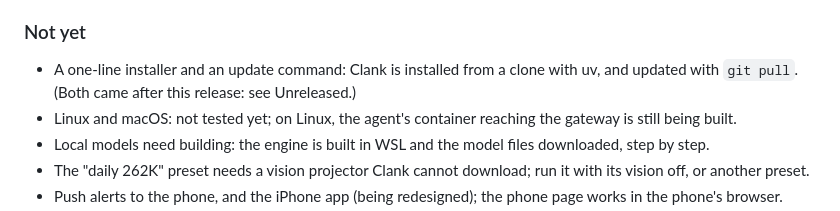
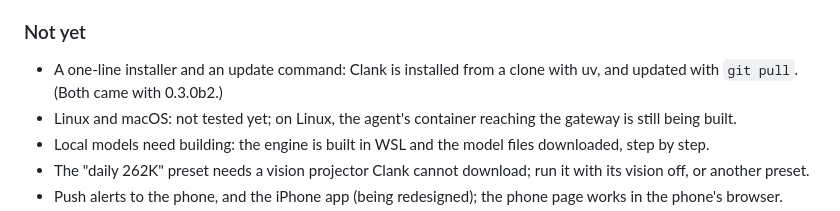
Before and after one commit to clank-ai/clank-ai.github.io, a Markdown page: src/content/changelog.md, the part around the change. Drawn GitHub-style.

Commit message:
Changelog: 0.3.0b1's note on the installer and updates points to 0.3.0b2, as Clank's CHANGELOG.md now does, not to an Unreleased section the changelog no longer has

```diff
--- a/src/content/changelog.md
+++ b/src/content/changelog.md
@@ -340,7 +340,7 @@ Free and open source under the AGPL-3.0.
 ### Not yet
 
 - A one-line installer and an update command: Clank is installed from a clone with uv, and updated with `git pull`.
-  (Both came after this release: see Unreleased.)
+  (Both came with 0.3.0b2.)
 - Linux and macOS: not tested yet; on Linux, the agent's container reaching the gateway is still being built.
 - Local models need building: the engine is built in WSL and the model files downloaded, step by step.
 - The "daily 262K" preset needs a vision projector Clank cannot download; run it with its vision off, or another
```
